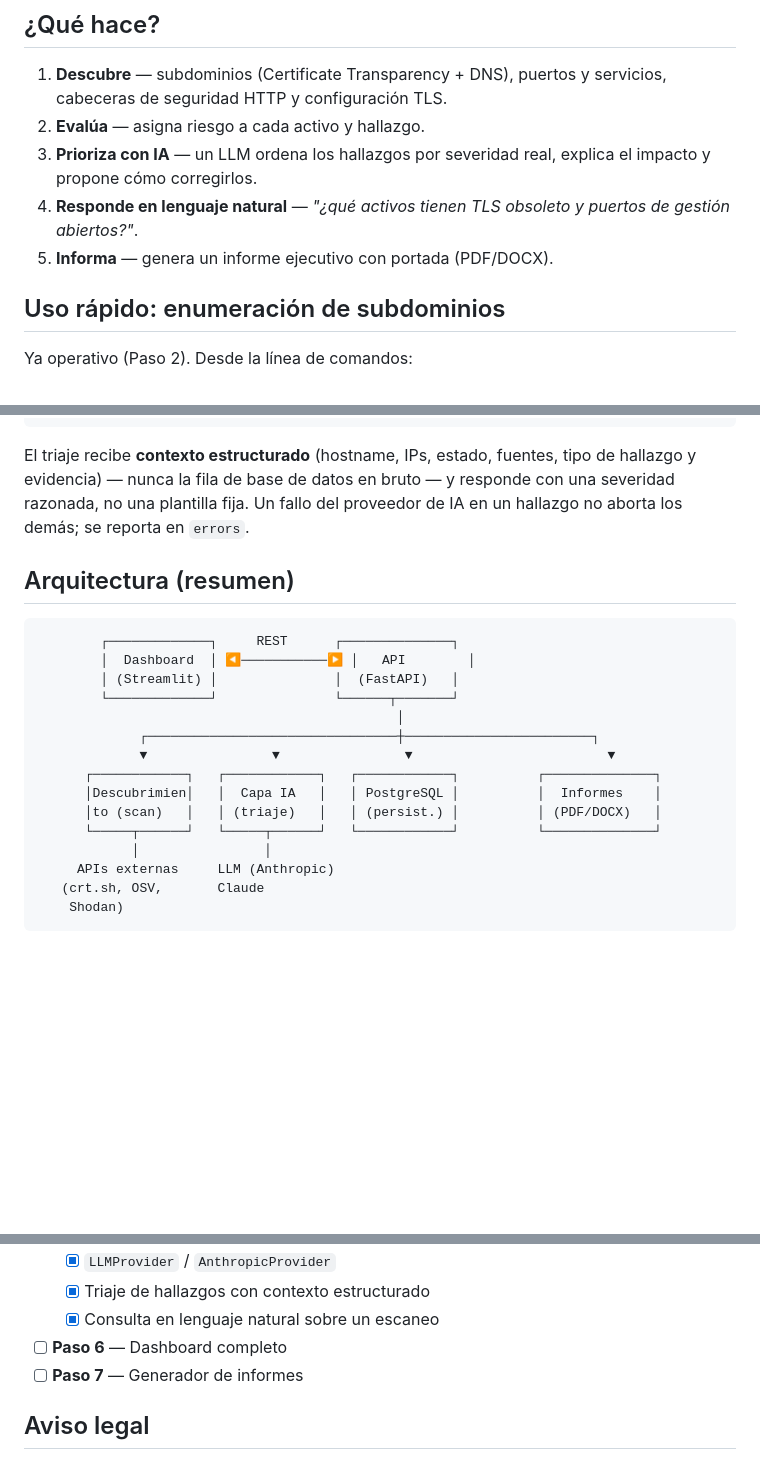
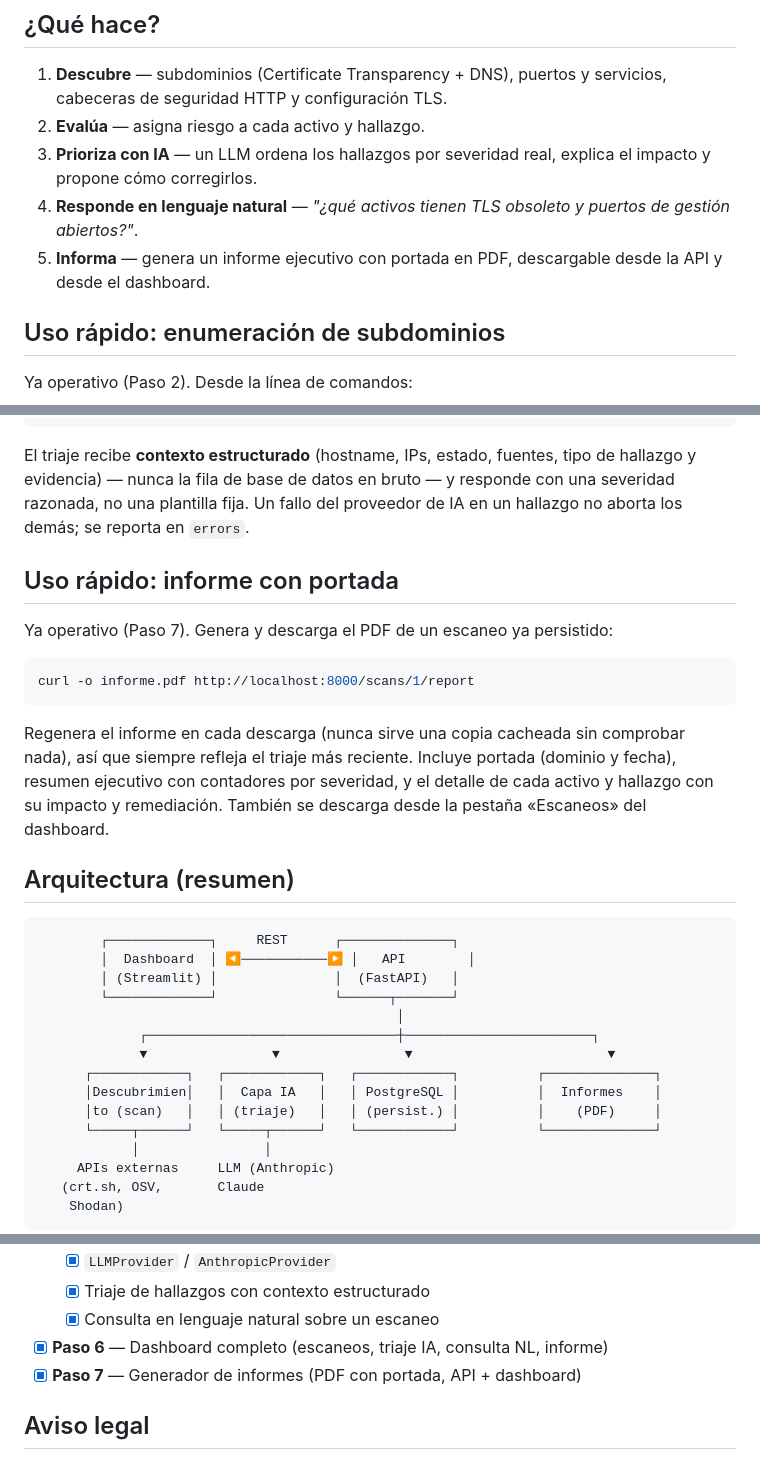
Before and after one commit to andrewpm98/atalaya, a Markdown page: README.md, 3 parts joined by grey strips. GitHub-like rendering; blank space fills up the shorter version.

````diff
--- a/README.md
+++ b/README.md
@@ -20,7 +20,8 @@ consultar la superficie de exposición **en lenguaje natural**.
    explica el impacto y propone cómo corregirlos.
 4. **Responde en lenguaje natural** — *"¿qué activos tienen TLS obsoleto y
    puertos de gestión abiertos?"*.
-5. **Informa** — genera un informe ejecutivo con portada (PDF/DOCX).
+5. **Informa** — genera un informe ejecutivo con portada en PDF, descargable
+   desde la API y desde el dashboard.
 
 ## Uso rápido: enumeración de subdominios
 
@@ -70,6 +71,20 @@ tipo de hallazgo y evidencia) — nunca la fila de base de datos en bruto — y
 responde con una severidad razonada, no una plantilla fija. Un fallo del
 proveedor de IA en un hallazgo no aborta los demás; se reporta en `errors`.
 
+## Uso rápido: informe con portada
+
+Ya operativo (Paso 7). Genera y descarga el PDF de un escaneo ya persistido:
+
+```bash
+curl -o informe.pdf http://localhost:8000/scans/1/report
+```
+
+Regenera el informe en cada descarga (nunca sirve una copia cacheada sin
+comprobar nada), así que siempre refleja el triaje más reciente. Incluye
+portada (dominio y fecha), resumen ejecutivo con contadores por severidad, y
+el detalle de cada activo y hallazgo con su impacto y remediación. También
+se descarga desde la pestaña «Escaneos» del dashboard.
+
 ## Arquitectura (resumen)
 
 ```
@@ -82,7 +97,7 @@ proveedor de IA en un hallazgo no aborta los demás; se reporta en `errors`.
              ▼                ▼                ▼                         ▼
       ┌────────────┐   ┌────────────┐   ┌────────────┐          ┌──────────────┐
       │Descubrimien│   │  Capa IA   │   │ PostgreSQL │          │  Informes    │
-      │to (scan)   │   │ (triaje)   │   │ (persist.) │          │ (PDF/DOCX)   │
+      │to (scan)   │   │ (triaje)   │   │ (persist.) │          │    (PDF)     │
       └─────┬──────┘   └─────┬──────┘   └────────────┘          └──────────────┘
             │                │
      APIs externas     LLM (Anthropic)
@@ -153,8 +168,8 @@ Desarrollo por fases (ver `docs/ARQUITECTURA.md`):
   - [x] `LLMProvider` / `AnthropicProvider`
   - [x] Triaje de hallazgos con contexto estructurado
   - [x] Consulta en lenguaje natural sobre un escaneo
-- [ ] **Paso 6** — Dashboard completo
-- [ ] **Paso 7** — Generador de informes
+- [x] **Paso 6** — Dashboard completo (escaneos, triaje IA, consulta NL, informe)
+- [x] **Paso 7** — Generador de informes (PDF con portada, API + dashboard)
 
 ## Aviso legal
 
````
Also changed, not shown: other parts of README.md (+1 -1 lines), CLAUDE.md (+38 -13 lines), docs/ARQUITECTURA.md (+26 -9 lines).
